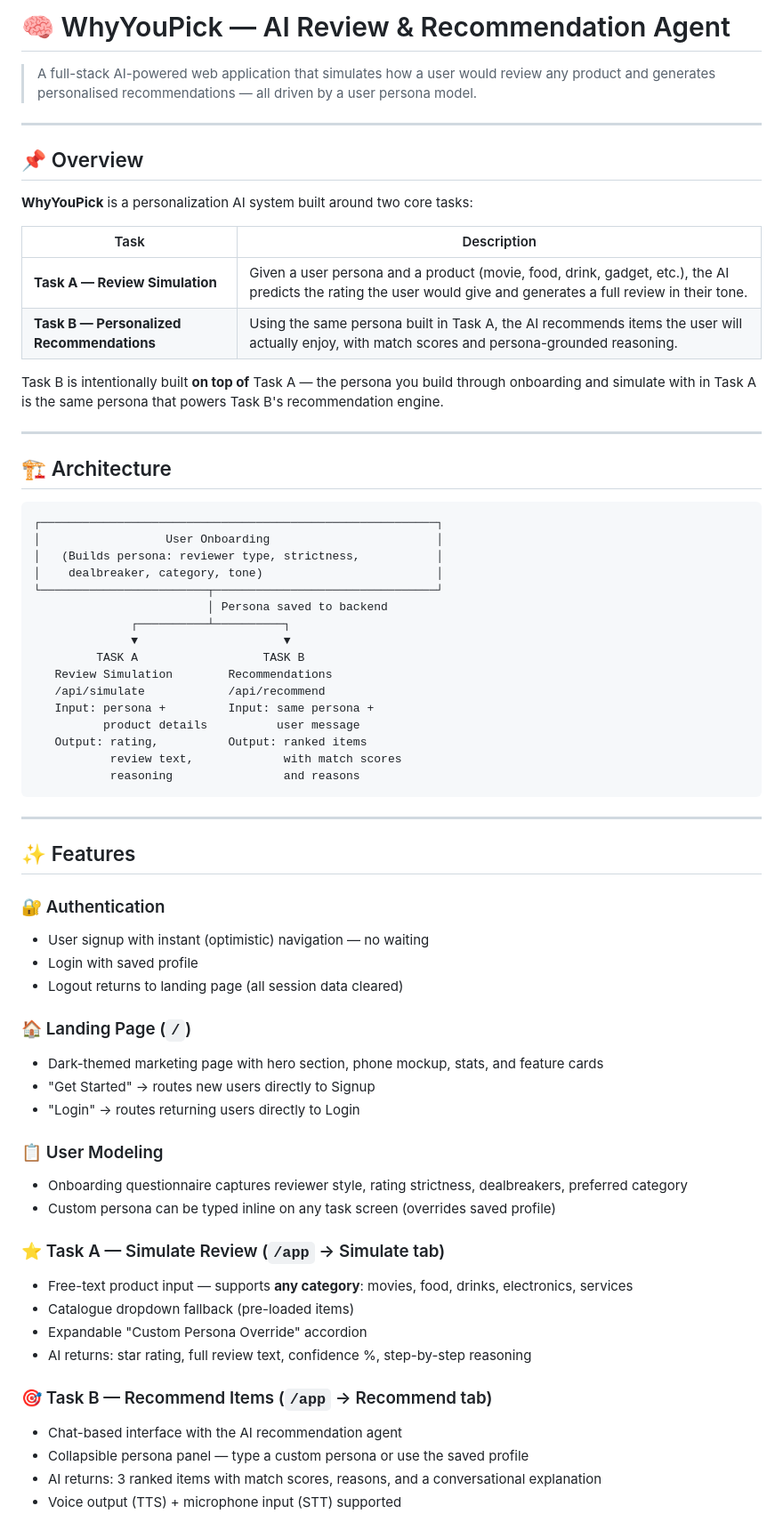
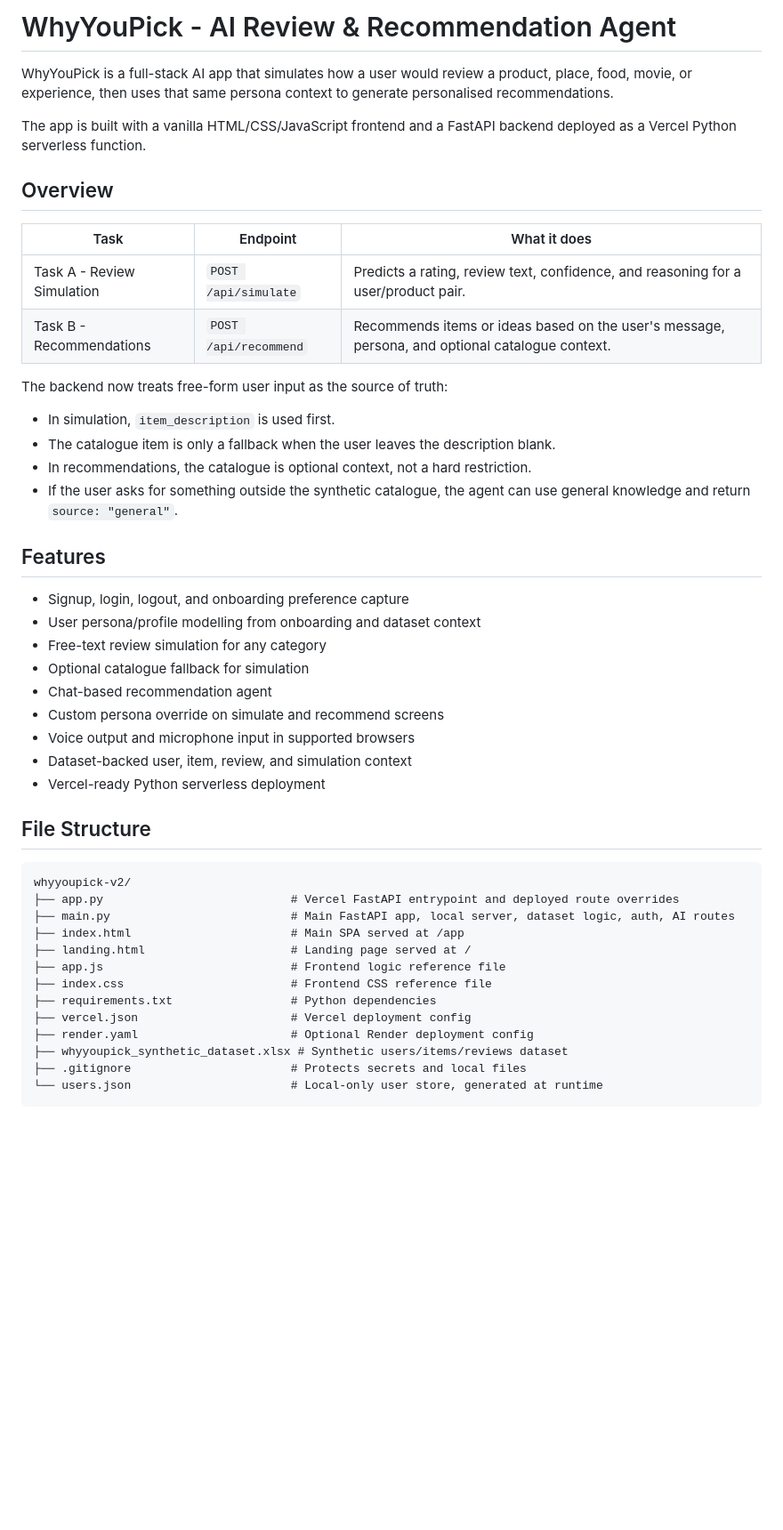
Before and after one commit to emmanuel-123tech/whyyoupick-v2, a Markdown page: README.md, the part around one of its changes. Shown at 89% size. GitHub-like rendering; blank space fills up the shorter version.

Commit message:
Update README for current deployment and Groq setup
Document Vercel entrypoint, free-form AI behavior, Groq free-tier model configuration, and secret rotation guidance.

````diff
--- a/README.md
+++ b/README.md
@@ -1,70 +1,50 @@
-# 🧠 WhyYouPick — AI Review & Recommendation Agent
+# WhyYouPick - AI Review & Recommendation Agent
 
-> A full-stack AI-powered web application that simulates how a user would review any product and generates personalised recommendations — all driven by a user persona model.
+WhyYouPick is a full-stack AI app that simulates how a user would review a product, place, food, movie, or experience, then uses that same persona context to generate personalised recommendations.
 
----
+The app is built with a vanilla HTML/CSS/JavaScript frontend and a FastAPI backend deployed as a Vercel Python serverless function.
 
-## 📌 Overview
+## Overview
 
-**WhyYouPick** is a personalization AI system built around two core tasks:
+| Task | Endpoint | What it does |
+|---|---|---|
+| Task A - Review Simulation | `POST /api/simulate` | Predicts a rating, review text, confidence, and reasoning for a user/product pair. |
+| Task B - Recommendations | `POST /api/recommend` | Recommends items or ideas based on the user's message, persona, and optional catalogue context. |
 
-| Task | Description |
-|---|---|
-| **Task A — Review Simulation** | Given a user persona and a product (movie, food, drink, gadget, etc.), the AI predicts the rating the user would give and generates a full review in their tone. |
-| **Task B — Personalized Recommendations** | Using the same persona built in Task A, the AI recommends items the user will actually enjoy, with match scores and persona-grounded reasoning. |
+The backend now treats free-form user input as the source of truth:
 
-Task B is intentionally built **on top of** Task A — the persona you build through onboarding and simulate with in Task A is the same persona that powers Task B's recommendation engine.
+- In simulation, `item_description` is used first.
+- The catalogue item is only a fallback when the user leaves the description blank.
+- In recommendations, the catalogue is optional context, not a hard restriction.
+- If the user asks for something outside the synthetic catalogue, the agent can use general knowledge and return `source: "general"`.
 
----
+## Features
 
-## 🏗️ Architecture
+- Signup, login, logout, and onboarding preference capture
+- User persona/profile modelling from onboarding and dataset context
+- Free-text review simulation for any category
+- Optional catalogue fallback for simulation
+- Chat-based recommendation agent
+- Custom persona override on simulate and recommend screens
+- Voice output and microphone input in supported browsers
+- Dataset-backed user, item, review, and simulation context
+- Vercel-ready Python serverless deployment
 
-```
-┌─────────────────────────────────────────────────────────┐
-│                  User Onboarding                        │
-│   (Builds persona: reviewer type, strictness,           │
-│    dealbreaker, category, tone)                         │
-└────────────────────────┬────────────────────────────────┘
-                         │ Persona saved to backend
-              ┌──────────┴──────────┐
-              ▼                     ▼
-         TASK A                  TASK B
-   Review Simulation        Recommendations
-   /api/simulate            /api/recommend
-   Input: persona +         Input: same persona +
-          product details          user message
-   Output: rating,          Output: ranked items
-           review text,             with match scores
-           reasoning                and reasons
+## File Structure
+
+```text
+whyyoupick-v2/
+├── app.py                           # Vercel FastAPI entrypoint and deployed route overrides
+├── main.py                          # Main FastAPI app, local server, dataset logic, auth, AI routes
+├── index.html                       # Main SPA served at /app
+├── landing.html                     # Landing page served at /
+├── app.js                           # Frontend logic reference file
+├── index.css                        # Frontend CSS reference file
+├── requirements.txt                 # Python dependencies
+├── vercel.json                      # Vercel deployment config
+├── render.yaml                      # Optional Render deployment config
+├── whyyoupick_synthetic_dataset.xlsx # Synthetic users/items/reviews dataset
+├── .gitignore                       # Protects secrets and local files
+└── users.json                       # Local-only user store, generated at runtime
 ```
 
----
-
-## ✨ Features
-
-### 🔐 Authentication
-- User signup with instant (optimistic) navigation — no waiting
-- Login with saved profile
-- Logout returns to landing page (all session data cleared)
-
-### 🏠 Landing Page (`/`)
-- Dark-themed marketing page with hero section, phone mockup, stats, and feature cards
-- "Get Started" → routes new users directly to Signup
-- "Login" → routes returning users directly to Login
-
-### 📋 User Modeling
-- Onboarding questionnaire captures reviewer style, rating strictness, dealbreakers, preferred category
-- Custom persona can be typed inline on any task screen (overrides saved profile)
-
-### ⭐ Task A — Simulate Review (`/app` → Simulate tab)
-- Free-text product input — supports **any category**: movies, food, drinks, electronics, services
-- Catalogue dropdown fallback (pre-loaded items)
-- Expandable "Custom Persona Override" accordion
-- AI returns: star rating, full review text, confidence %, step-by-step reasoning
-
-### 🎯 Task B — Recommend Items (`/app` → Recommend tab)
-- Chat-based interface with the AI recommendation agent
-- Collapsible persona panel — type a custom persona or use the saved profile
-- AI returns: 3 ranked items with match scores, reasons, and a conversational explanation
-- Voice output (TTS) + microphone input (STT) supported
-
````
Also changed, not shown: other parts of README.md (+116 -111 lines).
